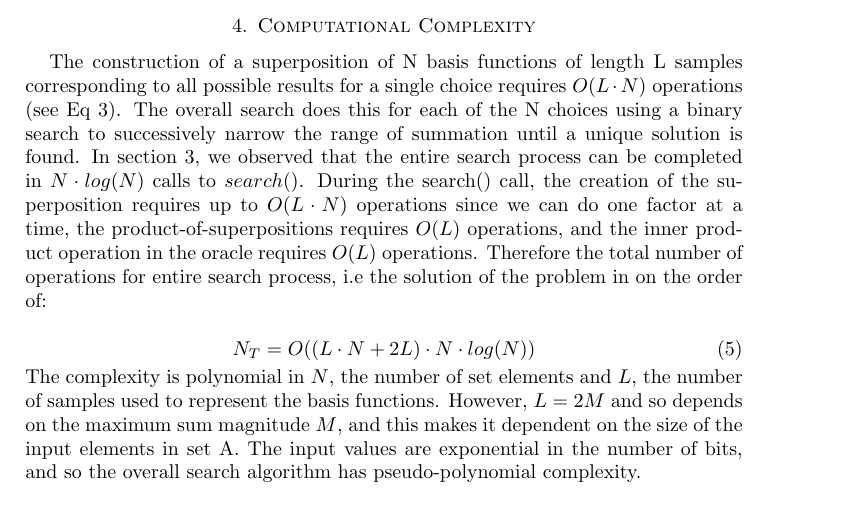
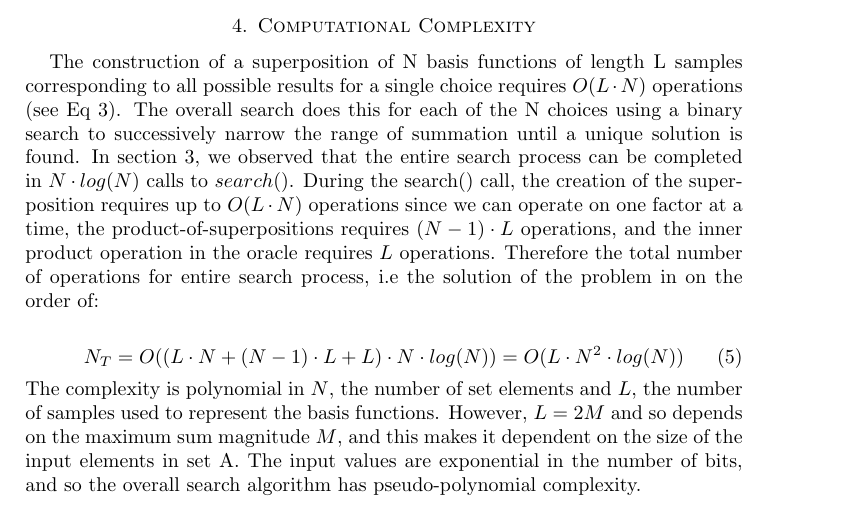
Before and after one commit to kinetic-cipher/hyper_computing, a LaTeX paper (SubsetSumUsingSinusoids.tex): part of page 3 of 4, cut so that both start at the same text. Compiled offline with pdfLaTeX.

Commit message:
Add files via upload
further refinement on computational complexity

```diff
--- a/SubsetSumUsingSinusoids.tex
+++ b/SubsetSumUsingSinusoids.tex
@@ -269,10 +269,10 @@ $\left \langle  \Psi, \Phi _T  \right \rangle $, then the entire search process
 %%%%%%%%%%%%%%%%%%%%%%%%%%%%%%%%%%%%%%%%%%%%%%%%%%%%%%%%%%%%%%%%%%%%%%
 \section{Computational Complexity}
 %%%%%%%%%%%%%%%%%%%%%%%%%%%%%%%%%%%%%%%%%%%%%%%%%%%%%%%%%%%%%%%%%%%%%%
-The construction of a superposition of N basis functions of length L samples corresponding to all possible results for a single choice requires $O(L\cdot N)$ operations (see Eq 3).  The overall search does this for each of the N choices using a binary search to successively narrow the range of summation until a unique solution is found. In section 3, we observed that the entire search process can be completed in $N\cdot log(N)$ calls to $search()$. During the search() call, the creation of the superposition requires up to $O(L\cdot N)$ operations since we can do one factor at a time, the product-of-superpositions requires $O(L)$ operations, and the inner product operation in the oracle requires $O(L)$ operations. Therefore the total number of operations for entire search process, i.e the solution of the problem in on the order of:
+The construction of a superposition of N basis functions of length L samples corresponding to all possible results for a single choice requires $O(L\cdot N)$ operations (see Eq 3).  The overall search does this for each of the N choices using a binary search to successively narrow the range of summation until a unique solution is found. In section 3, we observed that the entire search process can be completed in $N\cdot log(N)$ calls to $search()$. During the search() call, the creation of the superposition requires up to $O(L\cdot N)$ operations since we can operate on one factor at a time, the product-of-superpositions requires $(N-1)\cdot L$ operations, and the inner product operation in the oracle requires $L$ operations. Therefore the total number of operations for entire search process, i.e the solution of the problem in on the order of:
 
 \begin{equation}
-N_T = O( (L \cdot N + 2L) \cdot N\cdot log(N) )
+N_T = O( (L \cdot N + (N-1)\cdot L + L) \cdot N\cdot log(N) ) = O( L\cdot N^2 \cdot  log(N))
 \end{equation}
 \noindent
 The complexity is polynomial in $N$, the number of set elements and $L$, the number of samples used to represent the basis functions. However, $L = 2M$ and so depends on the maximum sum magnitude $M$, and this makes it dependent on the size of the input elements in set A. The input values are exponential in the number of bits, and so the overall search algorithm has pseudo-polynomial complexity.
```
Also changed, not shown: SubsetSumUsingSinusoids.pdf.
